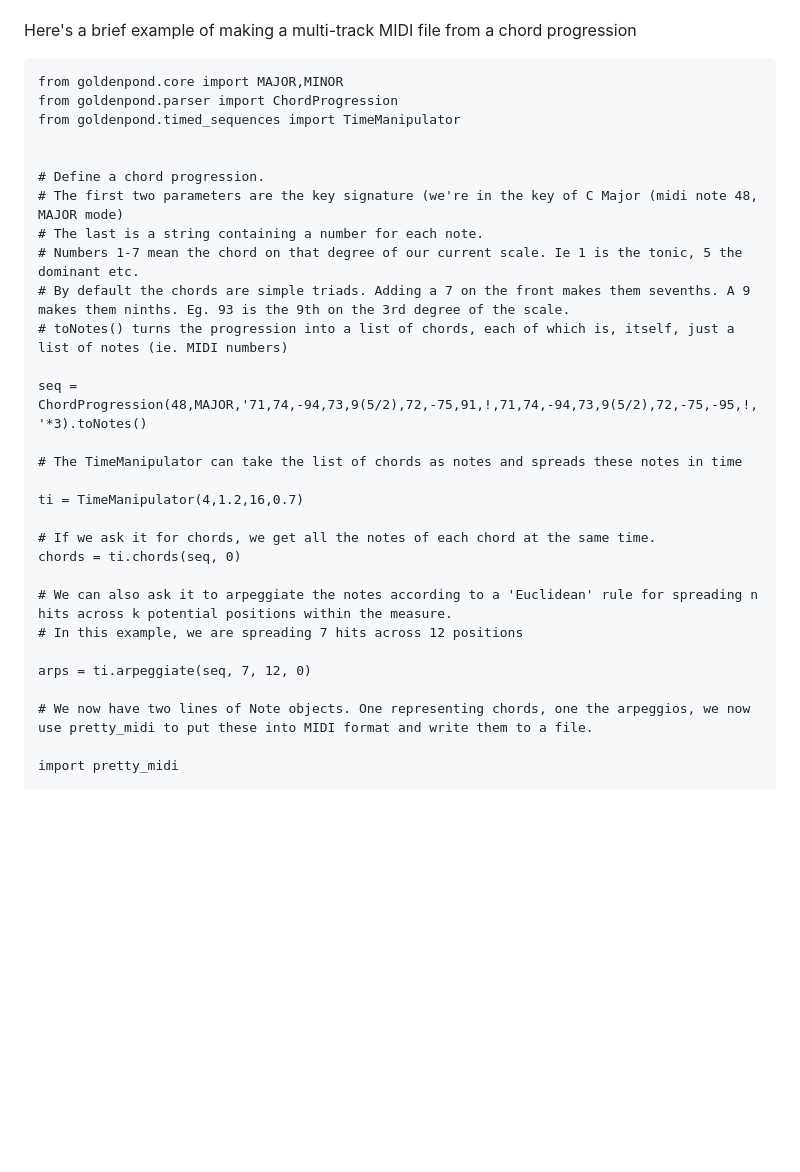
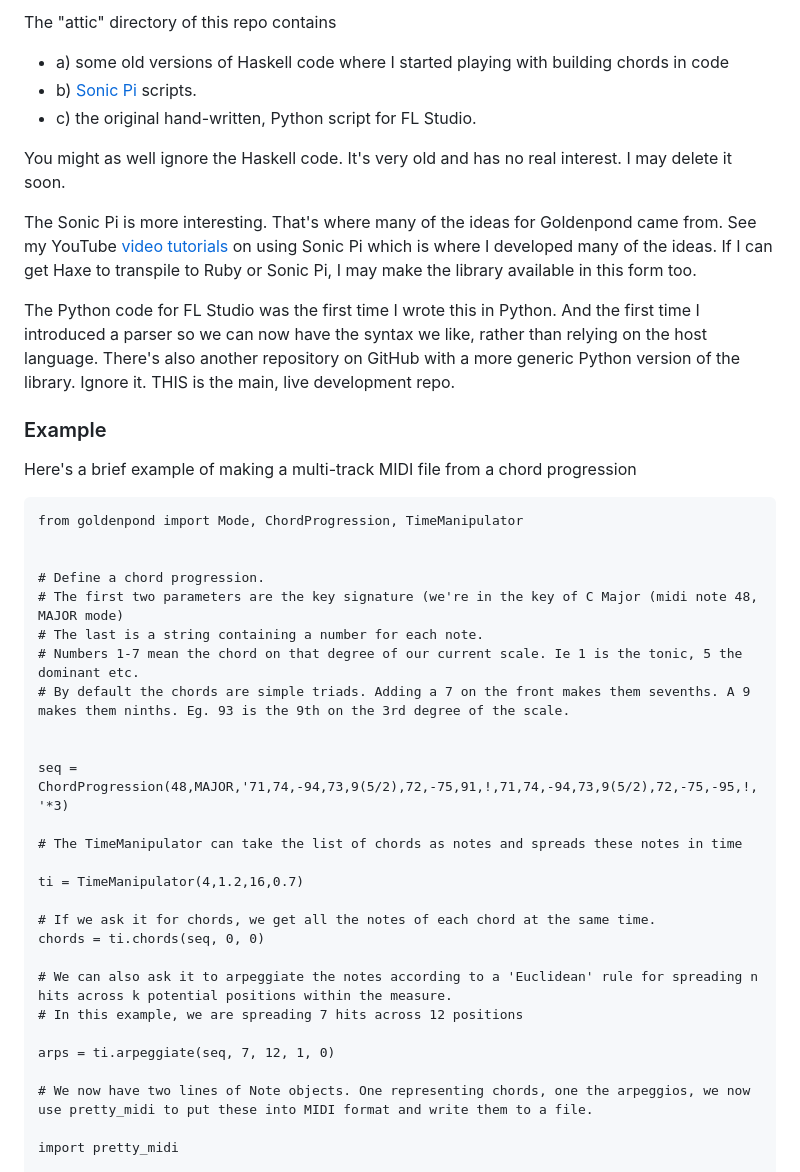
Before and after one commit to interstar/golden-pond, a Markdown page: README.md, the part around one of its changes. Rendered like a GitHub page; blank space fills up the shorter version.

````diff
--- a/README.md
+++ b/README.md
@@ -32,10 +50,22 @@ The library is in `current/library/goldenpond/`. The FL Studio script in `curren
+The "attic" directory of this repo contains
+
+- a) some old versions of Haskell code where I started playing with building chords in code
+- b) [Sonic Pi](https://sonic-pi.net/) scripts.
+- c) the original hand-written, Python script for FL Studio.
+
+You might as well ignore the Haskell code. It's very old and has no real interest. I may delete it soon.
+
+The Sonic Pi is more interesting. That's where many of the ideas for Goldenpond came from. See my YouTube [video tutorials](https://www.youtube.com/watch?v=qd8SEL_rTNw&list=PLuBDEereAQUz2iiEZb7yGLH0Bzi52egGp) on using Sonic Pi which is where I developed many of the ideas. If I can get Haxe to transpile to Ruby or Sonic Pi, I may make the library available in this form too.
+
+The Python code for FL Studio was the first time I wrote this in Python. And the first time I introduced a parser so we can now have the syntax we like, rather than relying on the host language. There's also another repository on GitHub with a more generic Python version of the library. Ignore it. THIS is the main, live development repo.
+
+
+### Example
 
 Here's a brief example of making a multi-track MIDI file from a chord progression
 
 ```
-from goldenpond.core import MAJOR,MINOR
-from goldenpond.parser import ChordProgression
-from goldenpond.timed_sequences import TimeManipulator
+from goldenpond import Mode, ChordProgression, TimeManipulator
 
 
 # Define a chord progression.
@@ -43,21 +73,21 @@ from goldenpond.timed_sequences import TimeManipulator
 # The last is a string containing a number for each note.
 # Numbers 1-7 mean the chord on that degree of our current scale. Ie 1 is the tonic, 5 the dominant etc.
 # By default the chords are simple triads. Adding a 7 on the front makes them sevenths. A 9 makes them ninths. Eg. 93 is the 9th on the 3rd degree of the scale.
-# toNotes() turns the progression into a list of chords, each of which is, itself, just a list of notes (ie. MIDI numbers)
 
-seq = ChordProgression(48,MAJOR,'71,74,-94,73,9(5/2),72,-75,91,!,71,74,-94,73,9(5/2),72,-75,-95,!,'*3).toNotes()
+
+seq = ChordProgression(48,MAJOR,'71,74,-94,73,9(5/2),72,-75,91,!,71,74,-94,73,9(5/2),72,-75,-95,!,'*3)
 
 # The TimeManipulator can take the list of chords as notes and spreads these notes in time
 
 ti = TimeManipulator(4,1.2,16,0.7)
 
 # If we ask it for chords, we get all the notes of each chord at the same time.
-chords = ti.chords(seq, 0)
+chords = ti.chords(seq, 0, 0)
 
 # We can also ask it to arpeggiate the notes according to a 'Euclidean' rule for spreading n hits across k potential positions within the measure.
 # In this example, we are spreading 7 hits across 12 positions
 
-arps = ti.arpeggiate(seq, 7, 12, 0)
+arps = ti.arpeggiate(seq, 7, 12, 1, 0)
 
 # We now have two lines of Note objects. One representing chords, one the arpeggios, we now use pretty_midi to put these into MIDI format and write them to a file.
 
````
Also changed, not shown: other parts of README.md (+33 -34 lines).
